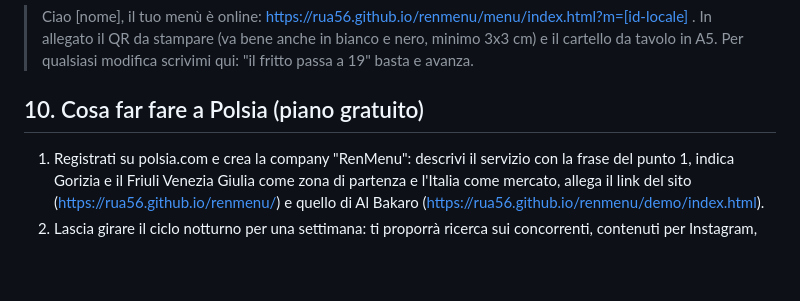
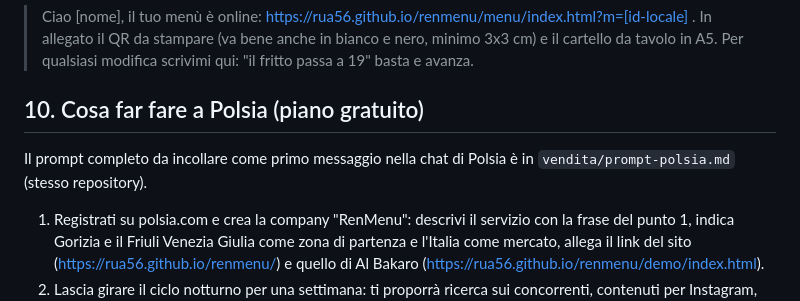
Before and after one commit to Rua56/renmenu, a Markdown page: vendita/kit-vendita-renmenu.md, the part around the change. GitHub-like rendering; blank space fills up the shorter version.

Commit message:
Kit: Polsia prompt

```diff
--- a/vendita/kit-vendita-renmenu.md
+++ b/vendita/kit-vendita-renmenu.md
@@ -130,6 +130,8 @@ Messaggio a distanza (Instagram o WhatsApp):
 
 ## 10. Cosa far fare a Polsia (piano gratuito)
 
+Il prompt completo da incollare come primo messaggio nella chat di Polsia è in `vendita/prompt-polsia.md` (stesso repository).
+
 1. Registrati su polsia.com e crea la company "RenMenu": descrivi il servizio con la frase del punto 1, indica Gorizia e il Friuli Venezia Giulia come zona di partenza e l'Italia come mercato, allega il link del sito (https://rua56.github.io/renmenu/) e quello di Al Bakaro (https://rua56.github.io/renmenu/demo/index.html).
 2. Lascia girare il ciclo notturno per una settimana: ti proporrà ricerca sui concorrenti, contenuti per Instagram, idee di outreach. Approva solo quello che ha senso.
 3. Chiedi in chat: "Scrivi 10 post Instagram per RenMenu rivolti ai ristoratori, in italiano, tono diretto" e "Trova 30 ristoranti di Trieste con menù in PDF sul sito".
```
Also changed, not shown: vendita/prompt-polsia.md (added, +36 -0 lines).
